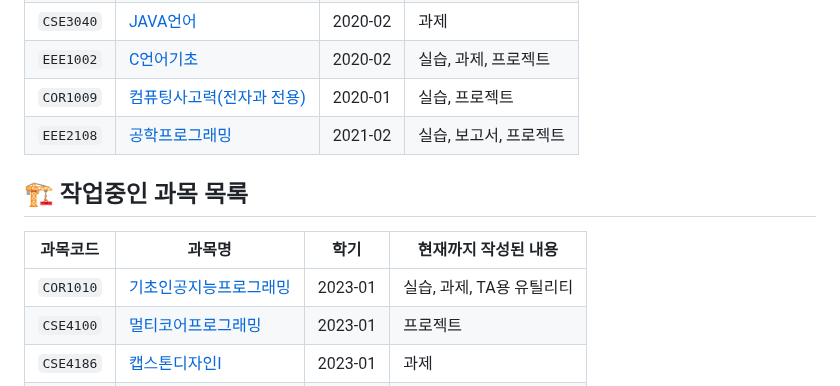
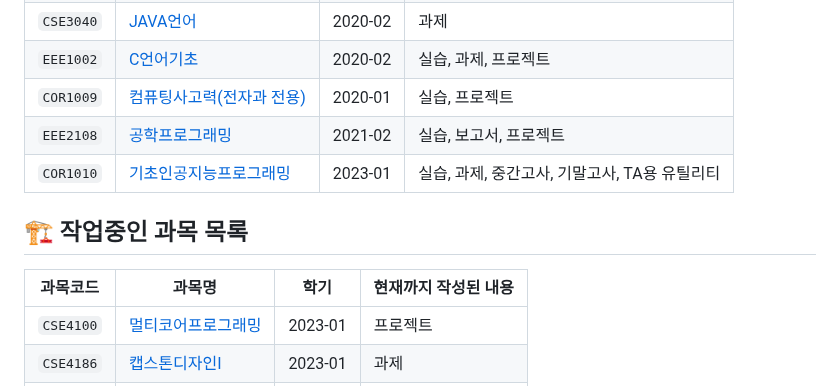
Before and after one commit to RangHo/sogang-courses, a Markdown page: README.md, the part around the change. Rendered like a GitHub page.

Commit message:
[doc] Mark COR1010 as complete
Signed-off-by: RangHo Lee <hello@rangho.me>

```diff
--- a/README.md
+++ b/README.md
@@ -32,11 +32,11 @@ GitHub Discussion을 이용해서 [자료실 게시판](https://github.com/RangH
 | `EEE1002` | [C언어기초](EEE1002) | 2020-02 | 실습, 과제, 프로젝트 |
 | `COR1009` | [컴퓨팅사고력(전자과 전용)](COR1009) | 2020-01 | 실습, 프로젝트 |
 | `EEE2108` | [공학프로그래밍](EEE2108) | 2021-02 | 실습, 보고서, 프로젝트 |
+| `COR1010` | [기초인공지능프로그래밍](https://github.com/RangHo/sogang-courses/tree/cor1010/COR1010) | 2023-01 | 실습, 과제, 중간고사, 기말고사, TA용 유틸리티 |
 
 ## 🏗️ 작업중인 과목 목록
 | 과목코드 | 과목명 | 학기 | 현재까지 작성된 내용 |
 | -------- | ------ | ---- | -------------------- |
-| `COR1010` | [기초인공지능프로그래밍](https://github.com/RangHo/sogang-courses/tree/cor1010/COR1010) | 2023-01 | 실습, 과제, TA용 유틸리티 |
 | `CSE4100` | [멀티코어프로그래밍](https://github.com/RangHo/sogang-courses/tree/cse4100/CSE4100) | 2023-01 | 프로젝트 |
 | `CSE4186` | [캡스톤디자인I](https://github.com/RangHo/sogang-courses/tree/cse4186/CSE4186) | 2023-01 | 과제 |
 | `ENG2101` | [영문학작문](https://github.com/RangHo/sogang-courses/tree/eng2101/ENG2101) | 2023-01 | 중간 레포트 |
```
